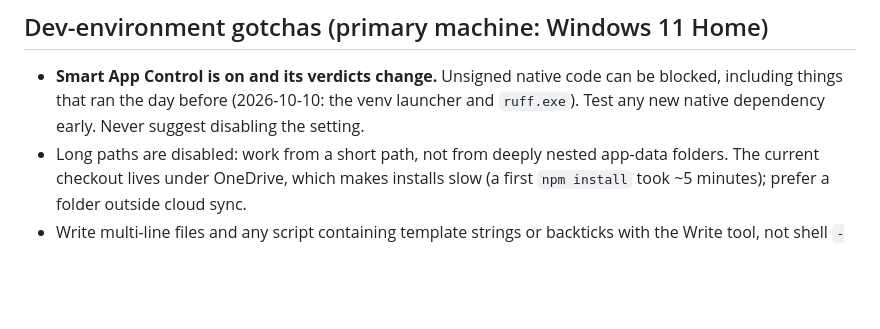
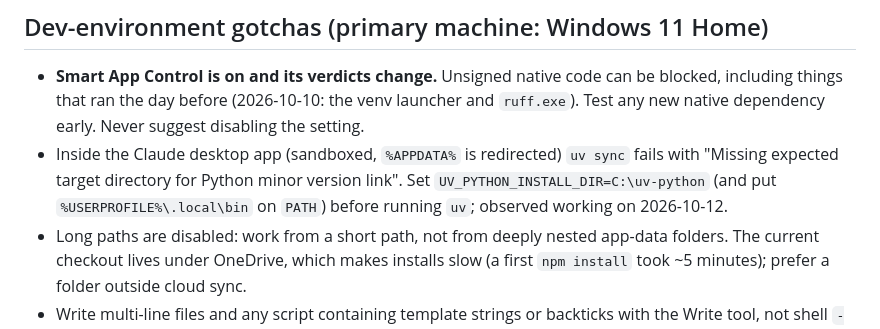
Before and after one commit to Rishicreates20/StudyPilot, a Markdown page: CLAUDE.md, the part around the change. GitHub-like rendering; blank space fills up the shorter version.

Commit message:
docs: note the uv setting needed inside the sandboxed desktop app
Co-Authored-By: Claude Sonnet 5.5 <noreply@anthropic.com>

```diff
--- a/CLAUDE.md
+++ b/CLAUDE.md
@@ -75,6 +75,7 @@ Python tools run as `uv run python -m <tool>` (never the `pytest`/`ruff`/`pyrigh
 ## Dev-environment gotchas (primary machine: Windows 11 Home)
 
 - **Smart App Control is on and its verdicts change.** Unsigned native code can be blocked, including things that ran the day before (2026-10-10: the venv launcher and `ruff.exe`). Test any new native dependency early. Never suggest disabling the setting.
+- Inside the Claude desktop app (sandboxed, `%APPDATA%` is redirected) `uv sync` fails with "Missing expected target directory for Python minor version link". Set `UV_PYTHON_INSTALL_DIR=C:\uv-python` (and put `%USERPROFILE%\.local\bin` on `PATH`) before running `uv`; observed working on 2026-10-12.
 - Long paths are disabled: work from a short path, not from deeply nested app-data folders. The current checkout lives under OneDrive, which makes installs slow (a first `npm install` took ~5 minutes); prefer a folder outside cloud sync.
 - Write multi-line files and any script containing template strings or backticks with the Write tool, not shell `-e`/heredocs: quoting mangled backticks here more than once. Small heredocs without backticks are fine.
 - Playwright starts the API, the **worker** (`wait: { stdout: /worker\.started/ }`) and the web app, with `LLM_PROVIDER=fake`; no AI key is needed for the browser tests.
```
